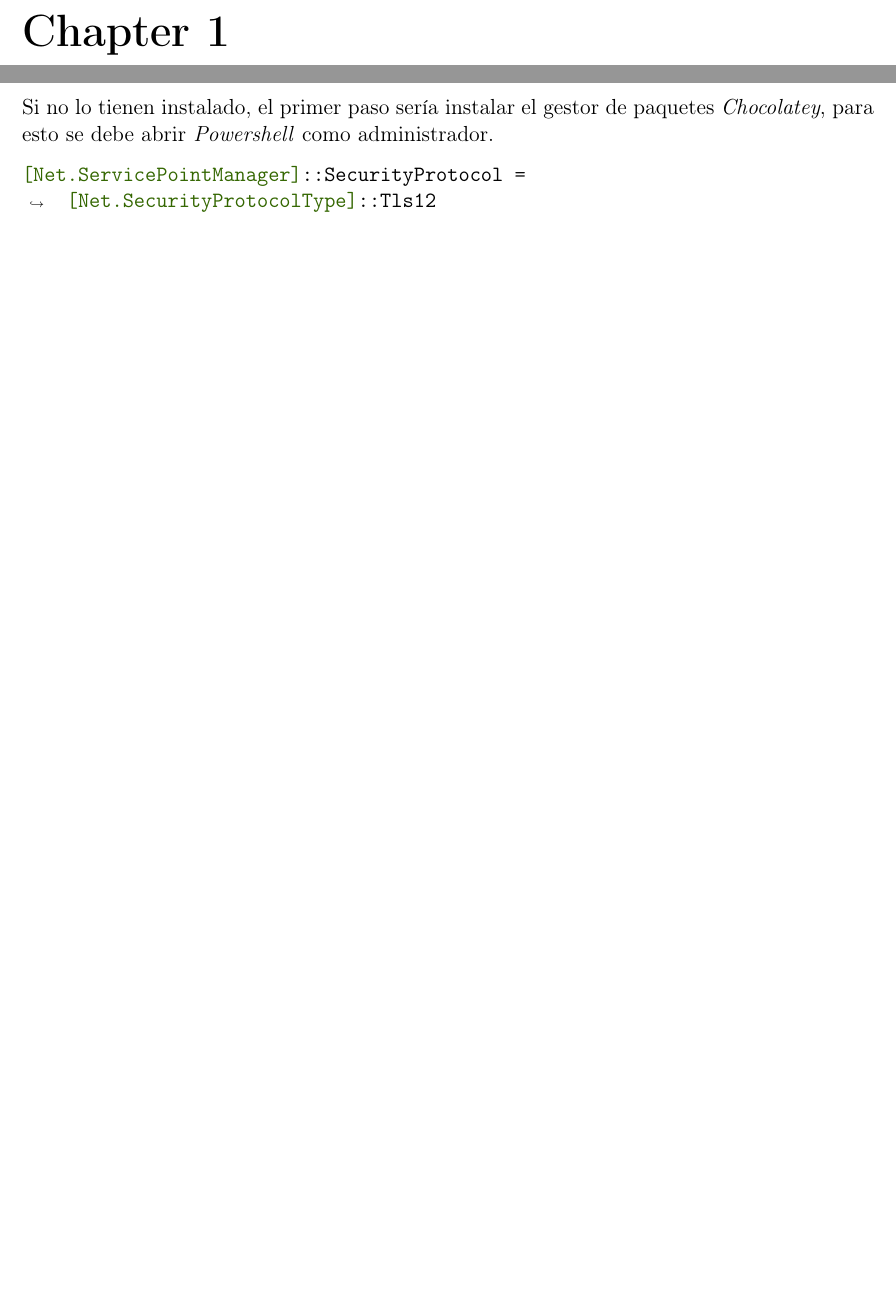
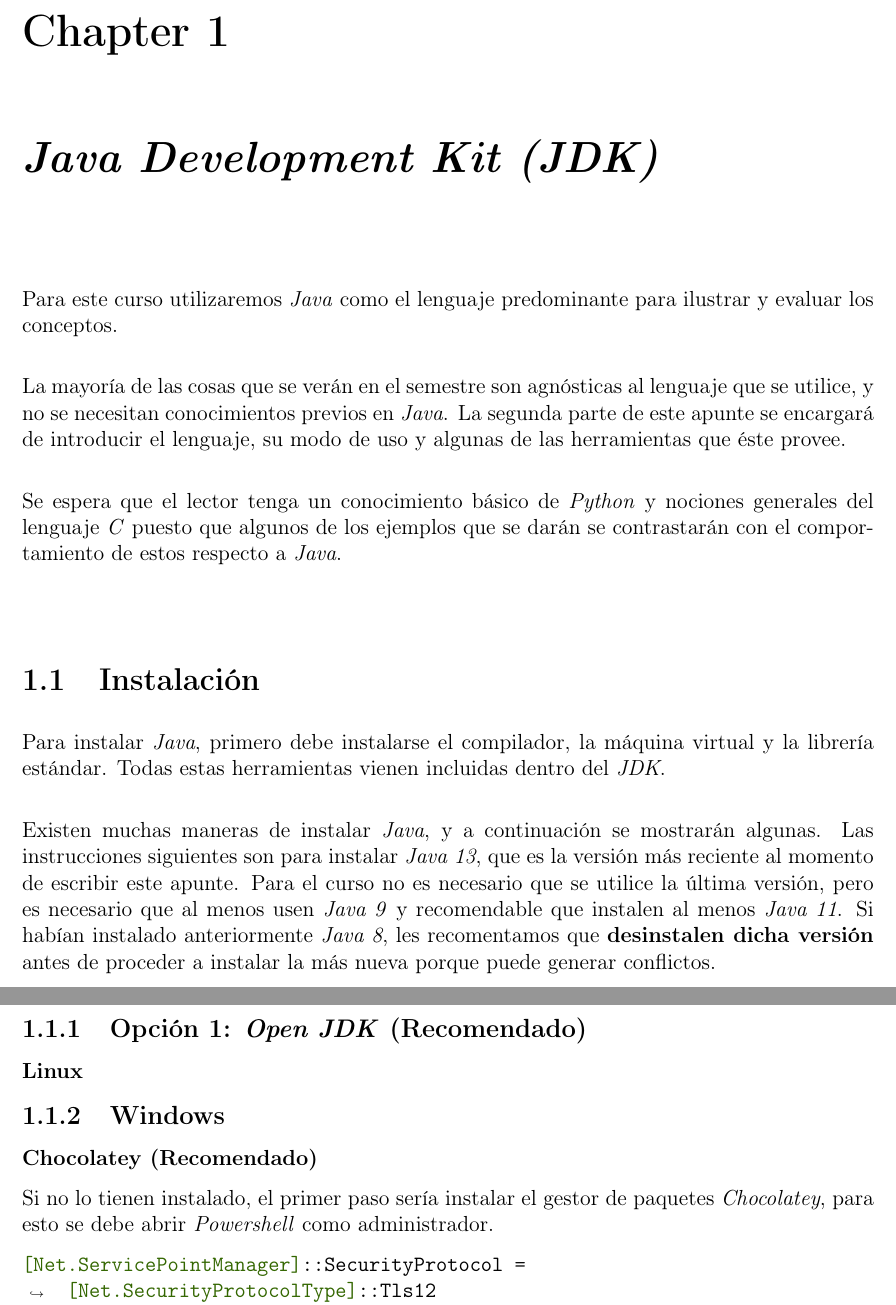
Before and after one commit to r8vnhill/software-design-book-es, a LaTeX book (src/latex/Apunte.tex, which reads src/latex/Java.tex): two parts of pages 9 and 10 of 22 before the commit and two parts of pages 9 and 10 of 24 after it, joined at a grey line, cut so that both start at the same text, the shorter picture padded with empty space. Compiled offline with pdfLaTeX.

Commit message:
Snapshot

```diff
--- a/src/latex/Apunte.tex
+++ b/src/latex/Apunte.tex
@@ -13,9 +13,9 @@
 \usepackage{parskip}
 \usepackage[stable]{footmisc}
 
-\usemintedstyle{manni}
 \setmintedinline{breaklines, escapeinside=||}
 \setminted{breaklines, autogobble, escapeinside=||}
+\usemintedstyle{manni}
 
 \hypersetup{
     colorlinks=true,
--- /dev/null
+++ b/src/latex/Java.tex
@@ -0,0 +1,49 @@
+\chapter{\textit{Java Development Kit (JDK)}}
+  Para este curso utilizaremos \textit{Java} como el lenguaje predominante para ilustrar y
+  evaluar los conceptos.
+
+  La mayoría de las cosas que se verán en el semestre son agnósticas al lenguaje que se
+  utilice, y no se necesitan conocimientos previos en \textit{Java}.
+  La segunda parte de este apunte se encargará de introducir el lenguaje, su modo de uso y
+  algunas de las herramientas que éste provee.
+
+  Se espera que el lector tenga un conocimiento básico de \textit{Python} y nociones
+  generales del lenguaje \textit{C} puesto que algunos de los ejemplos que se darán se
+  contrastarán con el comportamiento de estos respecto a \textit{Java}.
+
+  \section{Instalación}
+    Para instalar \textit{Java}, primero debe instalarse el compilador, la máquina virtual
+    y la librería estándar.
+    Todas estas herramientas vienen incluidas dentro del \textit{JDK}.
+
+    Existen muchas maneras de instalar \textit{Java}, y a continuación se mostrarán
+    algunas.
+    Las instrucciones siguientes son para instalar \textit{Java 13}, que es la versión más
+    reciente al momento de escribir este apunte.
+    Para el curso no es necesario que se utilice la última versión, pero es necesario que
+    al menos usen \textit{Java 9} y recomendable que instalen al menos \textit{Java 11}.
+    Si habían instalado anteriormente \textit{Java 8}, les recomentamos que
+    \textbf{desinstalen dicha versión} antes de proceder a instalar la más nueva porque
+    puede generar conflictos.
+
+    \subsection{Opción 1: \textit{Open JDK} (Recomendado)}
+      \subsubsection{Linux}
+      %
+    %
+    \subsection{Windows}
+      \subsubsection{Chocolatey (Recomendado)}
+        Si no lo tienen instalado, el primer paso sería instalar el gestor de paquetes
+        \textit{Chocolatey}, para esto se debe abrir \textit{Powershell} como
+        administrador.
+
+        \begin{minted}{powershell}
+          [Net.ServicePointManager]::SecurityProtocol = [Net.SecurityProtocolType]::Tls12
+          Set-ExecutionPolicy -ExecutionPolicy RemoteSigned -Force
+          Invoke-WebRequest "https://chocolatey.org/install.ps1" -UseBasicParsing | Invoke-Expression
+        \end{minted}
+
+        Una vez que tengan \textit{Chocolatey} instalado, basta ejecutar:
+      %
+    %
+  %
+%
```
Also changed, not shown: src/latex/Git.tex (+25 -17 lines), src/latex/Apunte.pdf, src/latex/Apunte.tex (1 more changed lines).
